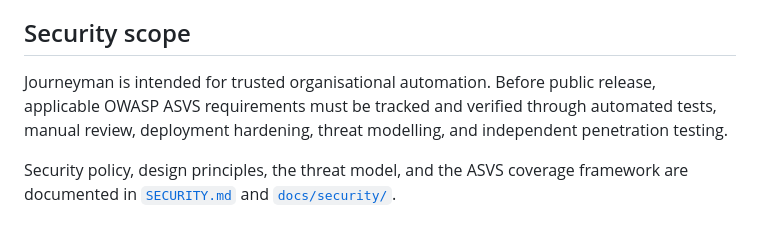
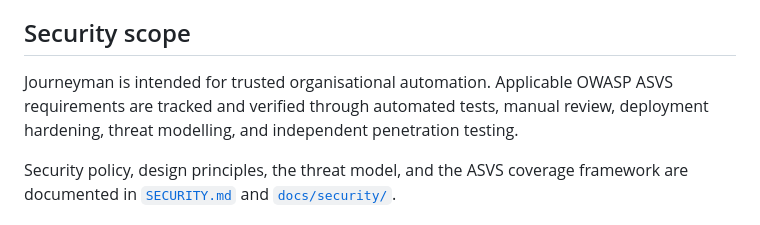
Before and after one commit to coec/journeyman, a Markdown page: README.md, the part around the change. Rendered like a GitHub page.

```diff
--- a/README.md
+++ b/README.md
@@ -196,10 +196,10 @@ self-supported.
 
 ## Security scope
 
-Journeyman is intended for trusted organisational automation. Before public
-release, applicable OWASP ASVS requirements must be tracked and verified through
-automated tests, manual review, deployment hardening, threat modelling, and
-independent penetration testing.
+Journeyman is intended for trusted organisational automation. Applicable OWASP
+ASVS requirements are tracked and verified through automated tests, manual
+review, deployment hardening, threat modelling, and independent penetration
+testing.
 
 Security policy, design principles, the threat model, and the ASVS coverage
 framework are documented in [`SECURITY.md`](SECURITY.md) and
```
